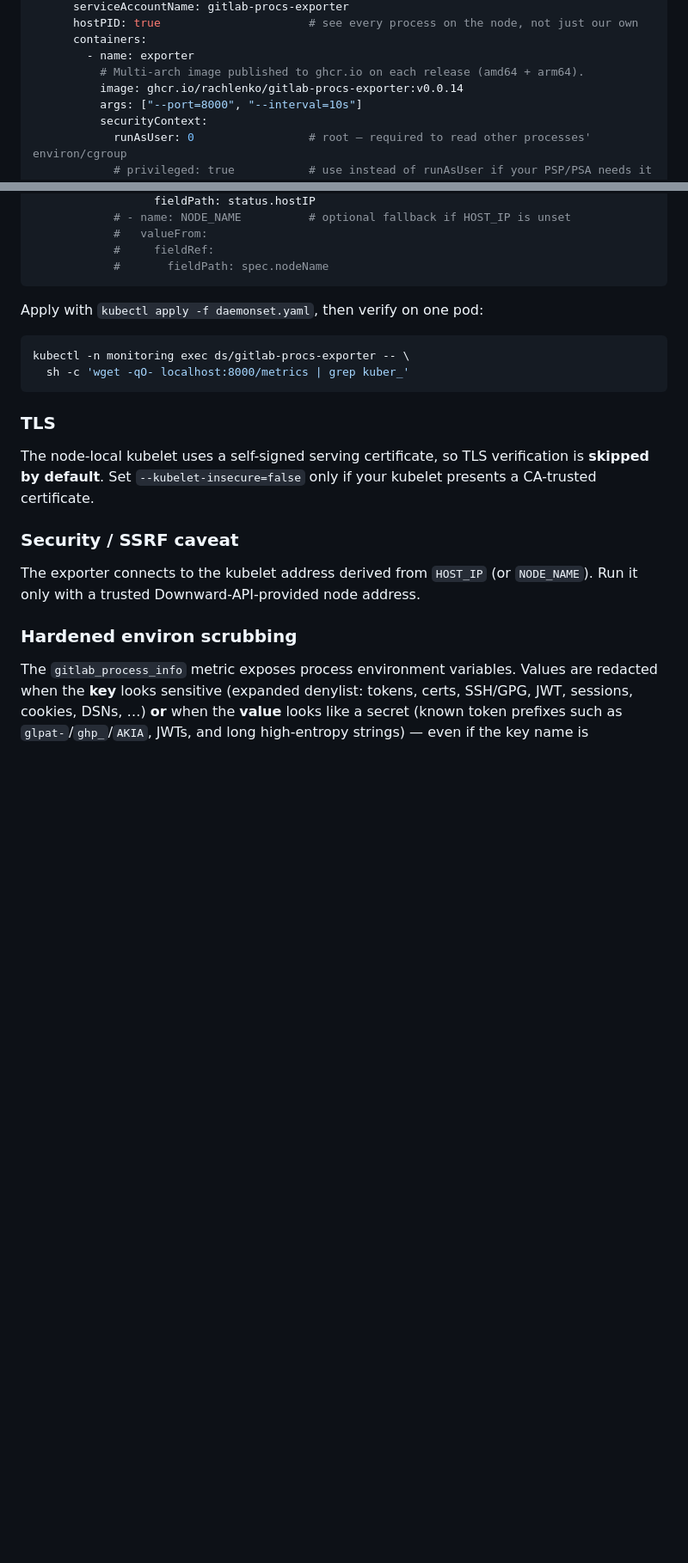
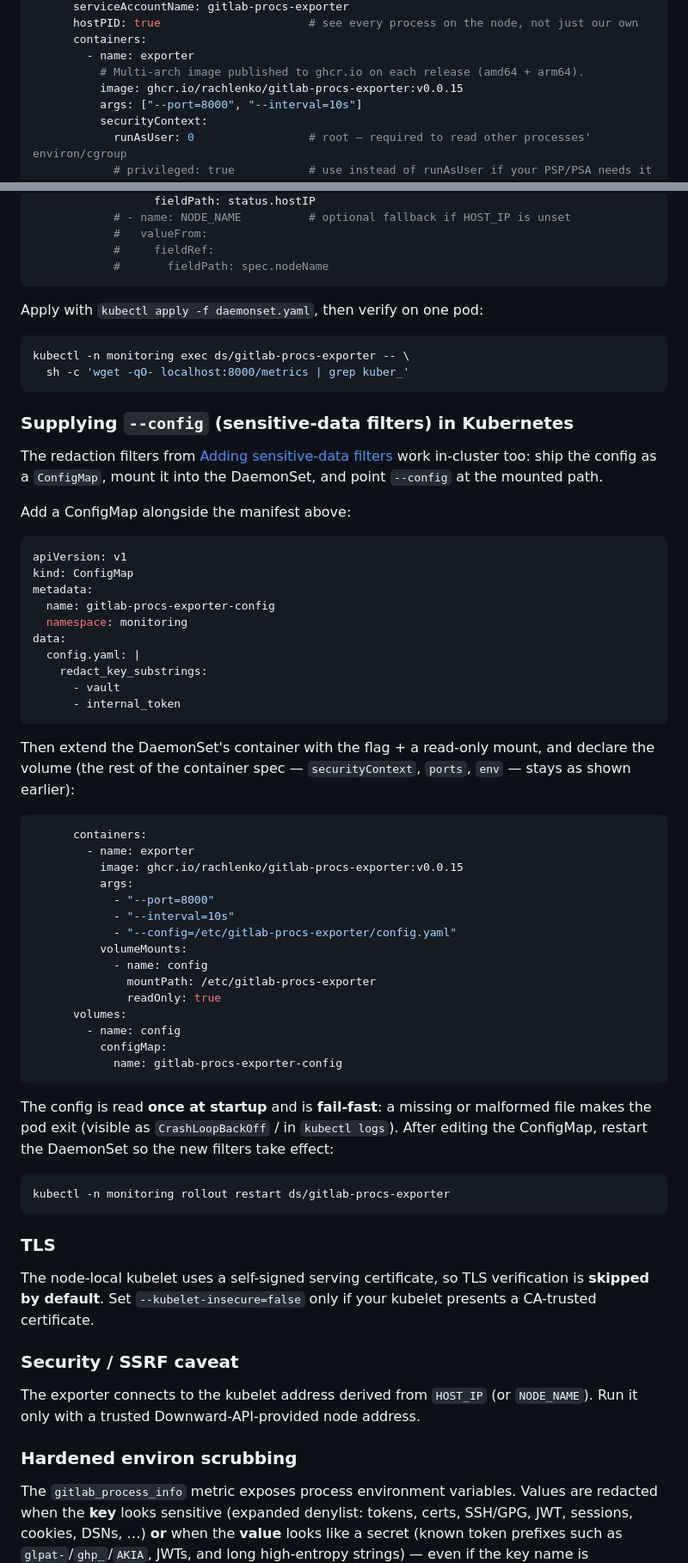
Before and after one commit to rachlenko/gitlab-procs-exporter, a Markdown page: README.md, 2 parts joined by grey strips. Shown at 86% size. Drawn GitHub-style; blank space fills up the shorter version.

````diff
--- a/README.md
+++ b/README.md
@@ -466,7 +489,7 @@ spec:
       containers:
         - name: exporter
           # Multi-arch image published to ghcr.io on each release (amd64 + arm64).
-          image: ghcr.io/rachlenko/gitlab-procs-exporter:v0.0.14
+          image: ghcr.io/rachlenko/gitlab-procs-exporter:v0.0.15
           args: ["--port=8000", "--interval=10s"]
           securityContext:
             runAsUser: 0                 # root — required to read other processes' environ/cgroup
@@ -492,6 +515,58 @@ kubectl -n monitoring exec ds/gitlab-procs-exporter -- \
   sh -c 'wget -qO- localhost:8000/metrics | grep kuber_'
 ```
 
+### Supplying `--config` (sensitive-data filters) in Kubernetes
+
+The redaction filters from [Adding sensitive-data filters](#adding-sensitive-data-filters)
+work in-cluster too: ship the config as a `ConfigMap`, mount it into the
+DaemonSet, and point `--config` at the mounted path.
+
+Add a ConfigMap alongside the manifest above:
+
+```yaml
+apiVersion: v1
+kind: ConfigMap
+metadata:
+  name: gitlab-procs-exporter-config
+  namespace: monitoring
+data:
+  config.yaml: |
+    redact_key_substrings:
+      - vault
+      - internal_token
+```
+
+Then extend the DaemonSet's container with the flag + a read-only mount, and
+declare the volume (the rest of the container spec — `securityContext`, `ports`,
+`env` — stays as shown earlier):
+
+```yaml
+      containers:
+        - name: exporter
+          image: ghcr.io/rachlenko/gitlab-procs-exporter:v0.0.15
+          args:
+            - "--port=8000"
+            - "--interval=10s"
+            - "--config=/etc/gitlab-procs-exporter/config.yaml"
+          volumeMounts:
+            - name: config
+              mountPath: /etc/gitlab-procs-exporter
+              readOnly: true
+      volumes:
+        - name: config
+          configMap:
+            name: gitlab-procs-exporter-config
+```
+
+The config is read **once at startup** and is **fail-fast**: a missing or
+malformed file makes the pod exit (visible as `CrashLoopBackOff` / in
+`kubectl logs`). After editing the ConfigMap, restart the DaemonSet so the new
+filters take effect:
+
+```bash
+kubectl -n monitoring rollout restart ds/gitlab-procs-exporter
+```
+
 ### TLS
 
 The node-local kubelet uses a self-signed serving certificate, so TLS
````
Also changed, not shown: other parts of README.md (+23 -0 lines).
